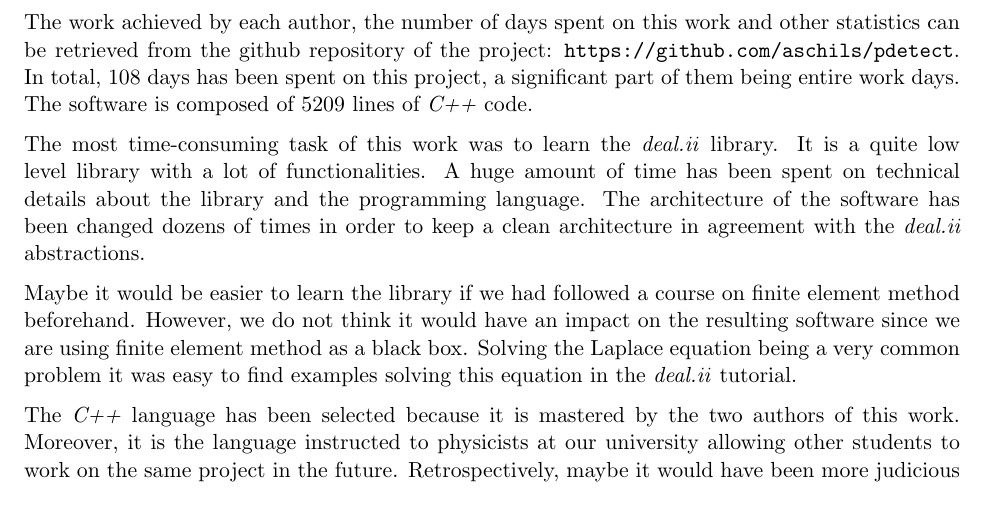
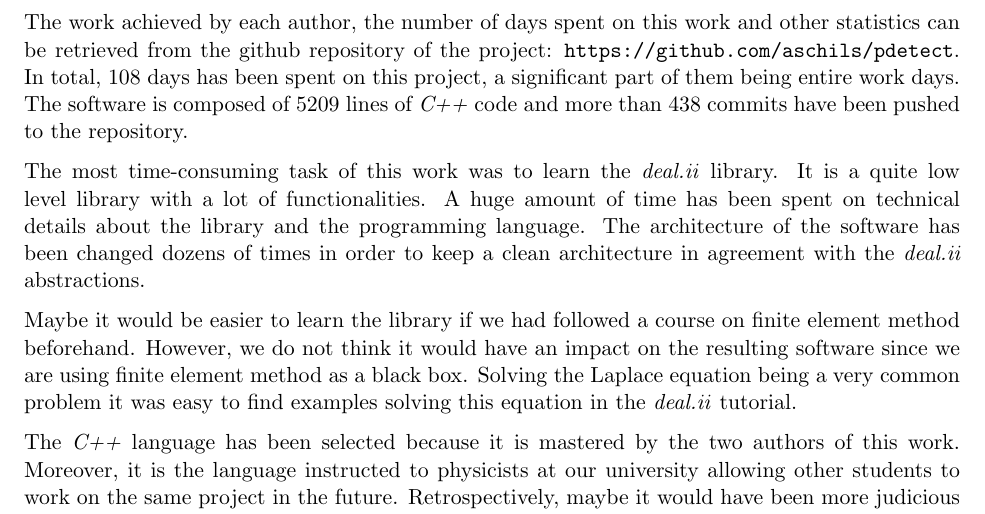
Before and after one commit to aschils/pdetect, a LaTeX document (report/report.tex): part of page 34 of 36, cut so that both start at the same text, the shorter picture padded with empty space. Compiled offline with pdfLaTeX.

Commit message:
adding the number of commits

```diff
--- a/report/report.tex
+++ b/report/report.tex
@@ -1503,7 +1503,8 @@ ElectrodeCurrent(Detector2D *det, Line particle_trajectory,
 		and other statistics can be retrieved from the github repository of the
 		project: \url{https://github.com/aschils/pdetect}. In total, 108 days
 		has been spent on this project, a significant part of them being entire
-		work days. The software is composed of 5209 lines of \textit{C++} code.
+		work days. The software is composed of 5209 lines of \textit{C++} code and
+		more than 438 commits have been pushed to the repository.
 
 		The most time-consuming task of this work was to learn the \textit{deal.ii}
 		library. It is a quite low level library with a lot of functionalities.
```
